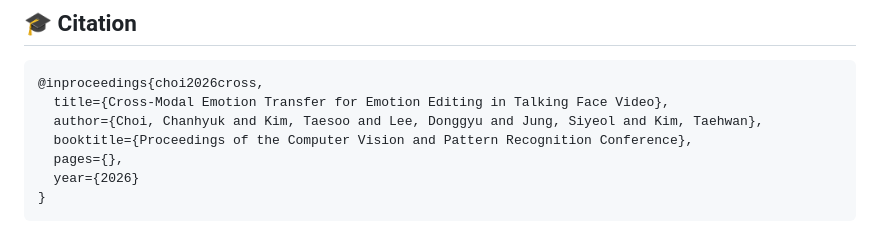
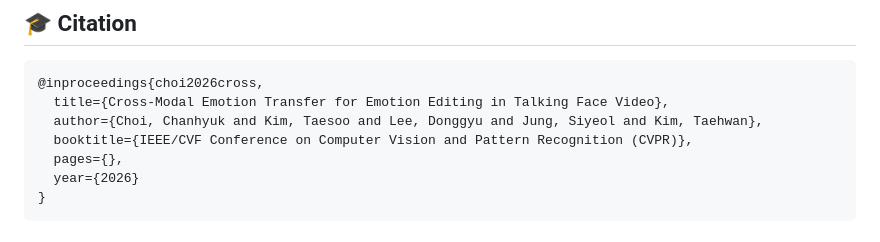
Before and after one commit to ChanHyeok-Choi/C-MET, a Markdown page: README.md, the part around the change. Rendered like a GitHub page.

Commit message:
modify bib

```diff
--- a/README.md
+++ b/README.md
@@ -238,7 +238,7 @@ Here are some examples:
 @inproceedings{choi2026cross,
   title={Cross-Modal Emotion Transfer for Emotion Editing in Talking Face Video},
   author={Choi, Chanhyuk and Kim, Taesoo and Lee, Donggyu and Jung, Siyeol and Kim, Taehwan},
-  booktitle={Proceedings of the Computer Vision and Pattern Recognition Conference},
+  booktitle={IEEE/CVF Conference on Computer Vision and Pattern Recognition (CVPR)},
   pages={},
   year={2026}
 }
```
